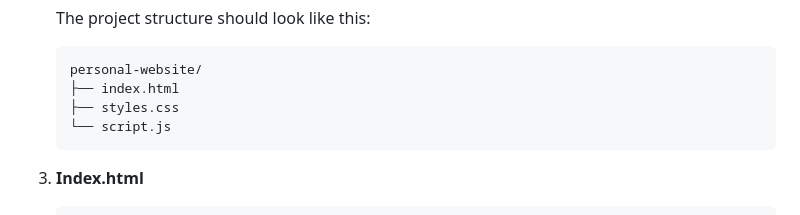
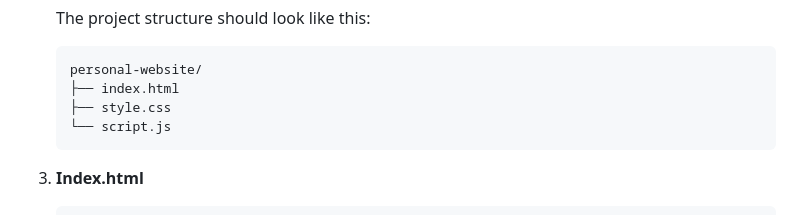
Before and after one commit to NecheyGrace/Link, a Markdown page: README.md, the part around the change. Rendered like a GitHub page.

````diff
--- a/README.md
+++ b/README.md
@@ -48,7 +48,7 @@ Ensure you have the following installed on your system:
    ```plaintext
    personal-website/
    ├── index.html
-   ├── styles.css
+   ├── style.css
    └── script.js
    ```
 
````
